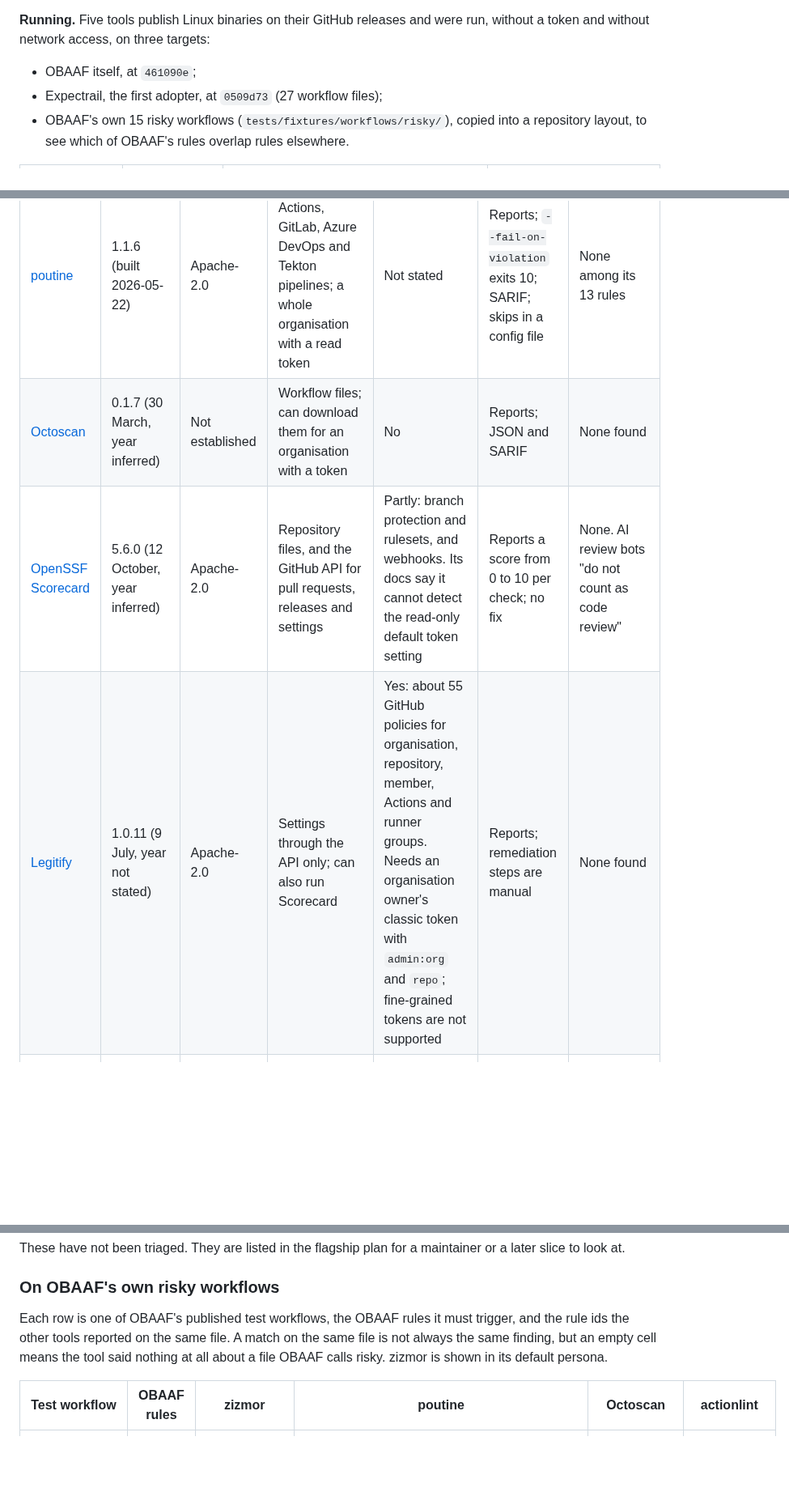
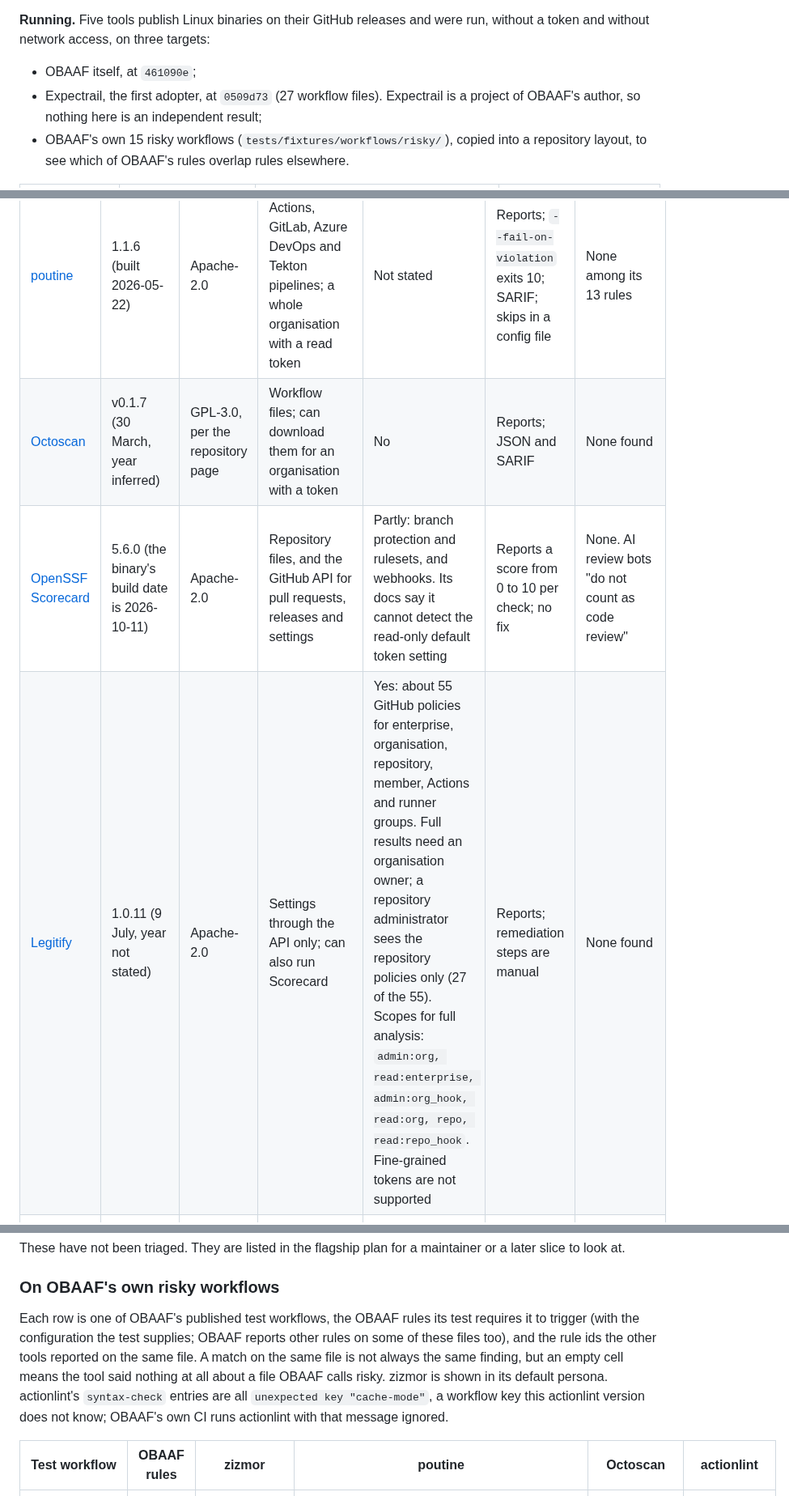
Before and after one commit to Obaaf/OBAAF, a Markdown page: docs/landscape.md, 3 parts joined by grey strips. Shown at 81% size. Drawn GitHub-style; blank space fills up the shorter version.

```diff
--- a/docs/landscape.md
+++ b/docs/landscape.md
@@ -11,7 +11,7 @@ The aim is a fair comparison a team can rely on. Every fact below comes from a p
 **Running.** Five tools publish Linux binaries on their GitHub releases and were run, without a token and without network access, on three targets:
 
 - OBAAF itself, at `461090e`;
-- Expectrail, the first adopter, at `0509d73` (27 workflow files);
+- Expectrail, the first adopter, at `0509d73` (27 workflow files). Expectrail is a project of OBAAF's author, so nothing here is an independent result;
 - OBAAF's own 15 risky workflows (`tests/fixtures/workflows/risky/`), copied into a repository layout, to see which of OBAAF's rules overlap rules elsewhere.
 
 | Tool | Version run | Command | Download checked against a published checksum |
@@ -35,8 +37,8 @@ Running offline matters. zizmor's online audits (impostor commits, known-vulnera
 | [actionlint](https://github.com/rhysd/actionlint) | 1.7.12, 2026-03-30 | MIT | Workflow files and local action metadata | No. Variables and runner labels are listed by hand in its config | Reports; exit code 1 on problems; ignore by message pattern | None. Knows the inputs of three agent actions as data |
 | [poutine](https://github.com/boostsecurityio/poutine) | 1.1.6 (built 2026-05-22) | Apache-2.0 | GitHub Actions, GitLab, Azure DevOps and Tekton pipelines; a whole organisation with a read token | Not stated | Reports; `--fail-on-violation` exits 10; SARIF; skips in a config file | None among its 13 rules |
-| [Octoscan](https://github.com/synacktiv/octoscan) | 0.1.7 (30 March, year inferred) | Not established | Workflow files; can download them for an organisation with a token | No | Reports; JSON and SARIF | None found |
-| [OpenSSF Scorecard](https://github.com/ossf/scorecard) | 5.6.0 (12 October, year inferred) | Apache-2.0 | Repository files, and the GitHub API for pull requests, releases and settings | Partly: branch protection and rulesets, and webhooks. Its docs say it cannot detect the read-only default token setting | Reports a score from 0 to 10 per check; no fix | None. AI review bots "do not count as code review" |
-| [Legitify](https://github.com/Legit-Labs/legitify) | 1.0.11 (9 July, year not stated) | Apache-2.0 | Settings through the API only; can also run Scorecard | Yes: about 55 GitHub policies for organisation, repository, member, Actions and runner groups. Needs an organisation owner's classic token with `admin:org` and `repo`; fine-grained tokens are not supported | Reports; remediation steps are manual | None found |
+| [Octoscan](https://github.com/synacktiv/octoscan) | v0.1.7 (30 March, year inferred) | GPL-3.0, per the repository page | Workflow files; can download them for an organisation with a token | No | Reports; JSON and SARIF | None found |
+| [OpenSSF Scorecard](https://github.com/ossf/scorecard) | 5.6.0 (the binary's build date is 2026-10-11) | Apache-2.0 | Repository files, and the GitHub API for pull requests, releases and settings | Partly: branch protection and rulesets, and webhooks. Its docs say it cannot detect the read-only default token setting | Reports a score from 0 to 10 per check; no fix | None. AI review bots "do not count as code review" |
+| [Legitify](https://github.com/Legit-Labs/legitify) | 1.0.11 (9 July, year not stated) | Apache-2.0 | Settings through the API only; can also run Scorecard | Yes: about 55 GitHub policies for enterprise, organisation, repository, member, Actions and runner groups. Full results need an organisation owner; a repository administrator sees the repository policies only (27 of the 55). Scopes for full analysis: `admin:org, read:enterprise, admin:org_hook, read:org, repo, read:repo_hook`. Fine-grained tokens are not supported | Reports; remediation steps are manual | None found |
 | [Gato-X](https://github.com/AdnaneKhan/gato-x) | 1.4.0 (25 April, year inferred) | Apache-2.0 | Workflow files across repositories, and run logs for self-hosted runners | No. Its docs say it "does not check for best practices like GitHub Actions version pinning, branch protection, secure defaults" | Reports, and can exploit what it finds (it is an offensive tool) | None found |
 | [Checkov](https://github.com/bridgecrewio/checkov) | 3.4.0 (28 October, year inferred) | Apache-2.0 | Workflow files (8 checks) and, as a separate framework, organisation and repository settings (26 checks) | Yes: two-factor, SSO, branch protection, webhooks, repository creation. No check title covers rulesets, environments, Actions policies, default token permissions or fork pull request approval | Reports; exit code 1; SARIF; skip lists | None found |
 | [KICS](https://github.com/Checkmarx/kics) | 2.1.21 (30 July, year inferred) | Apache-2.0 | Workflow files (4 queries) | No | Reports; exit codes by severity; ignore comments | None found |
@@ -91,7 +97,7 @@ These have not been triaged. They are listed in the flagship plan for a maintain
 
 ### On OBAAF's own risky workflows
 
-Each row is one of OBAAF's published test workflows, the OBAAF rules it must trigger, and the rule ids the other tools reported on the same file. A match on the same file is not always the same finding, but an empty cell means the tool said nothing at all about a file OBAAF calls risky. zizmor is shown in its default persona.
+Each row is one of OBAAF's published test workflows, the OBAAF rules its test requires it to trigger (with the configuration the test supplies; OBAAF reports other rules on some of these files too), and the rule ids the other tools reported on the same file. A match on the same file is not always the same finding, but an empty cell means the tool said nothing at all about a file OBAAF calls risky. zizmor is shown in its default persona. actionlint's `syntax-check` entries are all `unexpected key "cache-mode"`, a workflow key this actionlint version does not know; OBAAF's own CI runs actionlint with that message ignored.
 
 | Test workflow | OBAAF rules | zizmor | poutine | Octoscan | actionlint |
 | --- | --- | --- | --- | --- | --- |
```
Also changed, not shown: other parts of docs/landscape.md (+25 -17 lines).
